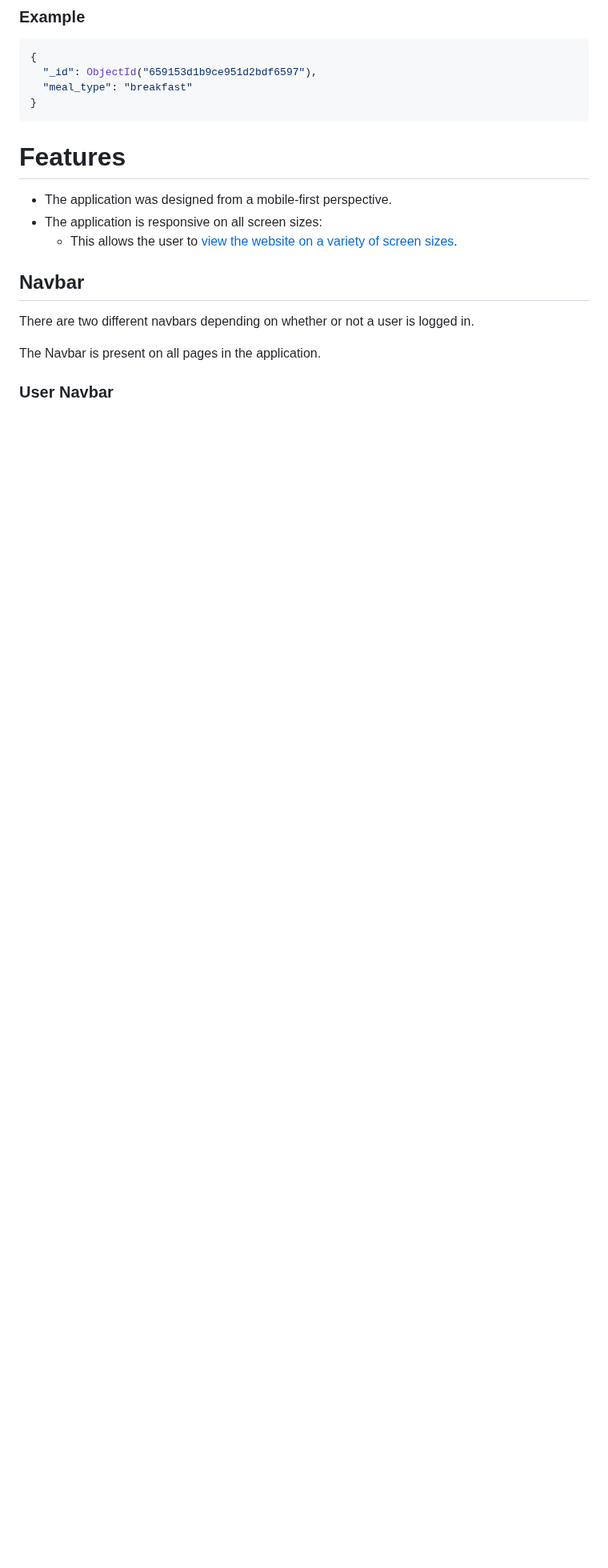
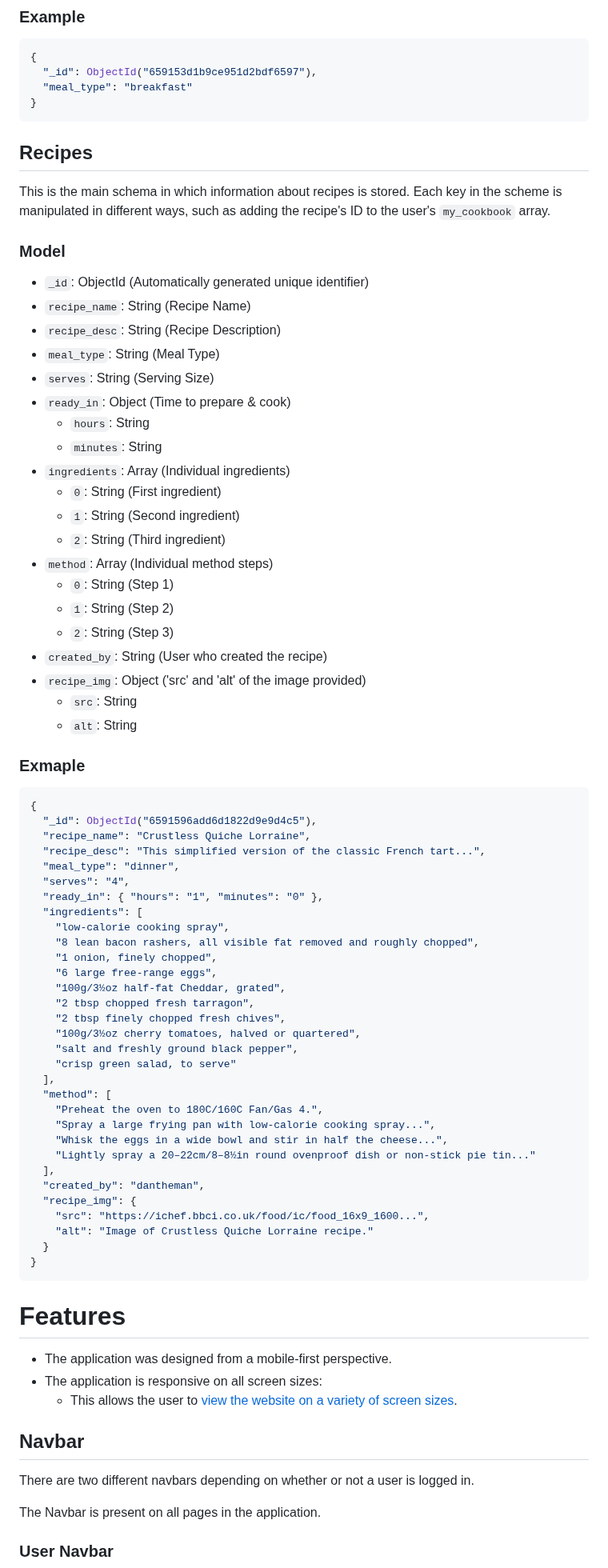
Before and after one commit to DanHodgson12/my-cook-book, a Markdown page: README.md, the part around one of its changes. Shown at 80% size. Drawn GitHub-style; blank space fills up the shorter version.

Commit message:
feat: added Recipes to Database Schema section of README.md

````diff
--- a/README.md
+++ b/README.md
@@ -125,6 +125,69 @@ This schema is used primarily for users to categorise the recipes they add to th
 {
   "_id": ObjectId("659153d1b9ce951d2bdf6597"),
   "meal_type": "breakfast"
+}
+```
+
+## Recipes
+
+This is the main schema in which information about recipes is stored. Each key in the scheme is manipulated in different ways, such as adding the recipe's ID to the user's `my_cookbook` array.
+
+### Model
+
+- `_id`: ObjectId (Automatically generated unique identifier)
+- `recipe_name`: String (Recipe Name)
+- `recipe_desc`: String (Recipe Description)
+- `meal_type`: String (Meal Type)
+- `serves`: String (Serving Size)
+- `ready_in`: Object (Time to prepare & cook)
+  - `hours`: String
+  - `minutes`: String
+- `ingredients`: Array (Individual ingredients)
+  - `0`: String (First ingredient)
+  - `1`: String (Second ingredient)
+  - `2`: String (Third ingredient)
+- `method`: Array (Individual method steps)
+  - `0`: String (Step 1)
+  - `1`: String (Step 2)
+  - `2`: String (Step 3)
+- `created_by`: String (User who created the recipe)
+- `recipe_img`: Object ('src' and 'alt' of the image provided)
+  - `src`: String
+  - `alt`: String
+
+### Exmaple
+
+```json
+{
+  "_id": ObjectId("6591596add6d1822d9e9d4c5"),
+  "recipe_name": "Crustless Quiche Lorraine",
+  "recipe_desc": "This simplified version of the classic French tart...",
+  "meal_type": "dinner",
+  "serves": "4",
+  "ready_in": { "hours": "1", "minutes": "0" },
+  "ingredients": [
+    "low-calorie cooking spray",
+    "8 lean bacon rashers, all visible fat removed and roughly chopped",
+    "1 onion, finely chopped",
+    "6 large free-range eggs",
+    "100g/3½oz half-fat Cheddar, grated",
+    "2 tbsp chopped fresh tarragon",
+    "2 tbsp finely chopped fresh chives",
+    "100g/3½oz cherry tomatoes, halved or quartered",
+    "salt and freshly ground black pepper",
+    "crisp green salad, to serve"
+  ],
+  "method": [
+    "Preheat the oven to 180C/160C Fan/Gas 4.",
+    "Spray a large frying pan with low-calorie cooking spray...",
+    "Whisk the eggs in a wide bowl and stir in half the cheese...",
+    "Lightly spray a 20–22cm/8–8½in round ovenproof dish or non-stick pie tin..."
+  ],
+  "created_by": "dantheman",
+  "recipe_img": {
+    "src": "https://ichef.bbci.co.uk/food/ic/food_16x9_1600...",
+    "alt": "Image of Crustless Quiche Lorraine recipe."
+  }
 }
 ```
 
````
Also changed, not shown: other parts of README.md (+1 -1 lines).
